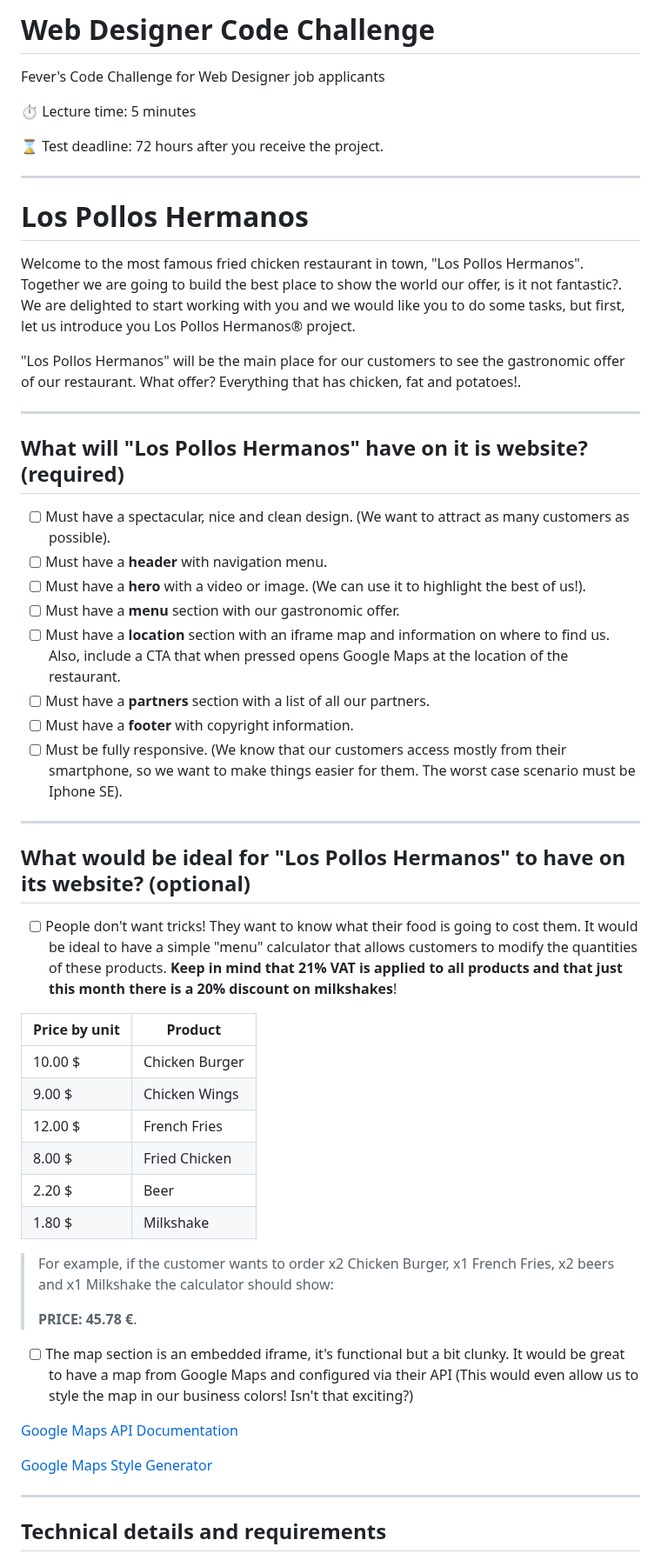
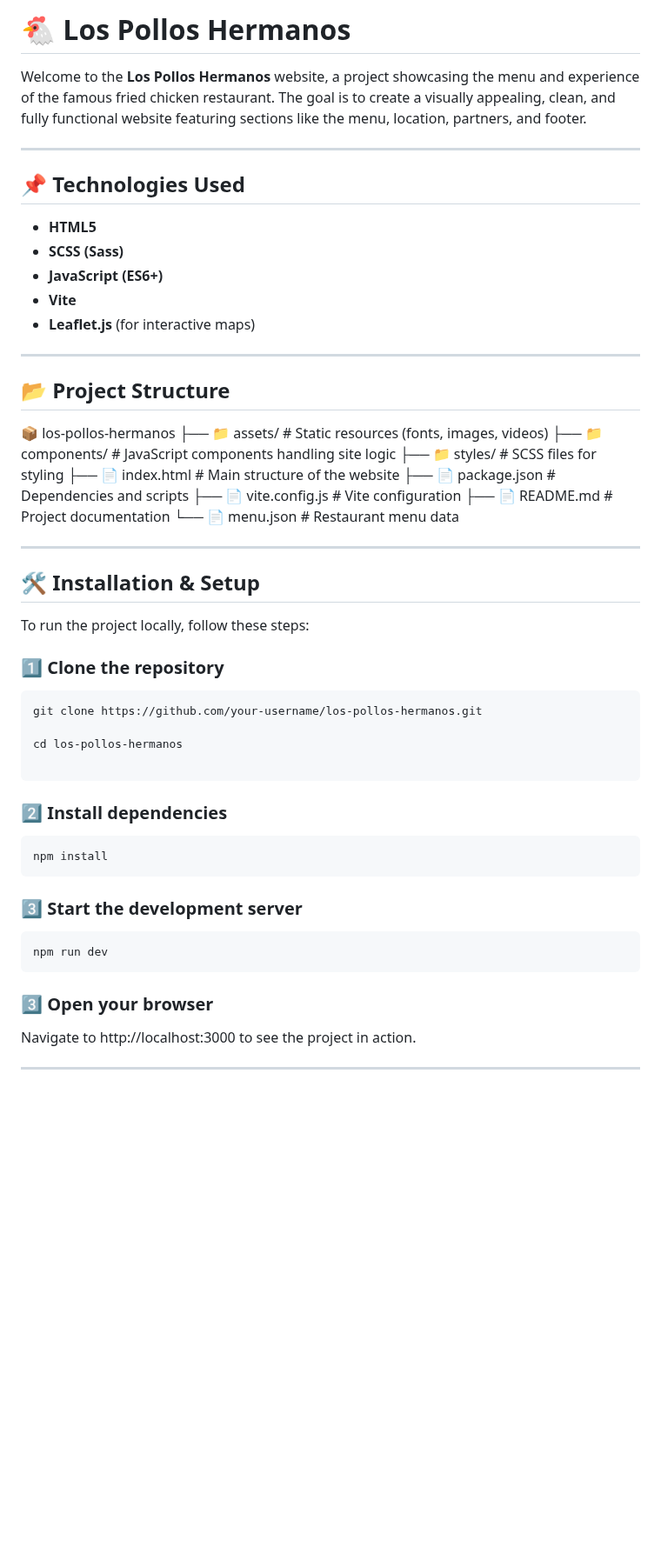
Before and after one commit to facufaz/FacundoFazzito-Los-Pollos-Hermanos, a Markdown page: README.md, the part around one of its changes. Shown at 87% size. GitHub-like rendering; blank space fills up the shorter version.

````diff
--- a/README.md
+++ b/README.md
@@ -1,56 +1,49 @@
-# Web Designer Code Challenge
-Fever's Code Challenge for Web Designer job applicants
+# 🐔 Los Pollos Hermanos
 
-⏱️ Lecture time: 5 minutes
-
-⌛ Test deadline: 72 hours after you receive the project.
+Welcome to the **Los Pollos Hermanos** website, a project showcasing the menu and experience of the famous fried chicken restaurant. The goal is to create a visually appealing, clean, and fully functional website featuring sections like the menu, location, partners, and footer.
 
 ---
 
-# Los Pollos Hermanos
-Welcome to the most famous fried chicken restaurant in town, "Los Pollos Hermanos".
-Together we are going to build the best place to show the world our offer, is it not fantastic?.
-We are delighted to start working with you and we would like you to do some tasks, but first, let us introduce you Los Pollos Hermanos® project.
+## 📌 Technologies Used
 
-"Los Pollos Hermanos" will be the main place for our customers to see the gastronomic offer of our restaurant. What offer? Everything that has chicken, fat and potatoes!.
+- **HTML5**
+- **SCSS (Sass)**
+- **JavaScript (ES6+)**
+- **Vite**
+- **Leaflet.js** (for interactive maps)
 
 ---
 
-## What will "Los Pollos Hermanos" have on it is website? (required)
-- [ ] Must have a spectacular, nice and clean design. (We want to attract as many customers as possible).
-- [ ] Must have a **header** with navigation menu.
-- [ ] Must have a **hero** with a video or image. (We can use it to highlight the best of us!).
-- [ ] Must have a **menu** section with our gastronomic offer.
-- [ ] Must have a **location** section with an iframe map and information on where to find us. Also, include a CTA that when pressed opens Google Maps at the location of the restaurant.
-- [ ] Must have a **partners** section with a list of all our partners.
-- [ ] Must have a **footer** with copyright information.
-- [ ] Must be fully responsive. (We know that our customers access mostly from their smartphone, so we want to make things easier for them. The worst case scenario must be Iphone SE).
+## 📂 Project Structure
+
+📦 los-pollos-hermanos ├── 📁 assets/ # Static resources (fonts, images, videos) ├── 📁 components/ # JavaScript components handling site logic ├── 📁 styles/ # SCSS files for styling ├── 📄 index.html # Main structure of the website ├── 📄 package.json # Dependencies and scripts ├── 📄 vite.config.js # Vite configuration ├── 📄 README.md # Project documentation └── 📄 menu.json # Restaurant menu data
+
 
 ---
 
-## What would be ideal for "Los Pollos Hermanos" to have on its website? (optional)
 
-- [ ] People don't want tricks! They want to know what their food is going to cost them. It would be ideal to have a simple "menu" calculator that allows customers to modify the quantities of these products. **Keep in mind that 21% VAT is applied to all products and that just this month there is a 20% discount on milkshakes**!
+## 🛠 Installation & Setup
 
-| Price by unit | Product         |
-|---------------|---------------- |
-| 10.00 $       | Chicken Burger |
-| 9.00 $        | Chicken Wings   |
-| 12.00 $       | French Fries    |
-| 8.00 $        | Fried Chicken   |
-| 2.20 $        | Beer            |
-| 1.80 $        | Milkshake       |
+To run the project locally, follow these steps:
 
-> For example, if the customer wants to order x2 Chicken Burger, x1 French Fries, x2 beers and x1 Milkshake the calculator should show:
->
->**PRICE: 45.78 €**.
+### 1️⃣ Clone the repository
+```sh
+git clone https://github.com/your-username/los-pollos-hermanos.git
 
-- [ ] The map section is an embedded iframe, it's functional but a bit clunky. It would be great to have a map from Google Maps and configured via their API (This would even allow us to style the map in our business colors! Isn't that exciting?)
+cd los-pollos-hermanos
 
-[Google Maps API Documentation](https://developers.google.com/maps/documentation/javascript)
+```
+### 2️⃣ Install dependencies
+```sh
+npm install
+```
+### 3️⃣ Start the development server
+```sh
+npm run dev
+```
+### 3️⃣ Open your browser
 
-[Google Maps Style Generator](https://mapstyle.withgoogle.com/)
+Navigate to http://localhost:3000 to see the project in action.
 
 ---
-## Technical details and requirements
 
````
Also changed, not shown: other parts of README.md (+56 -11 lines).
